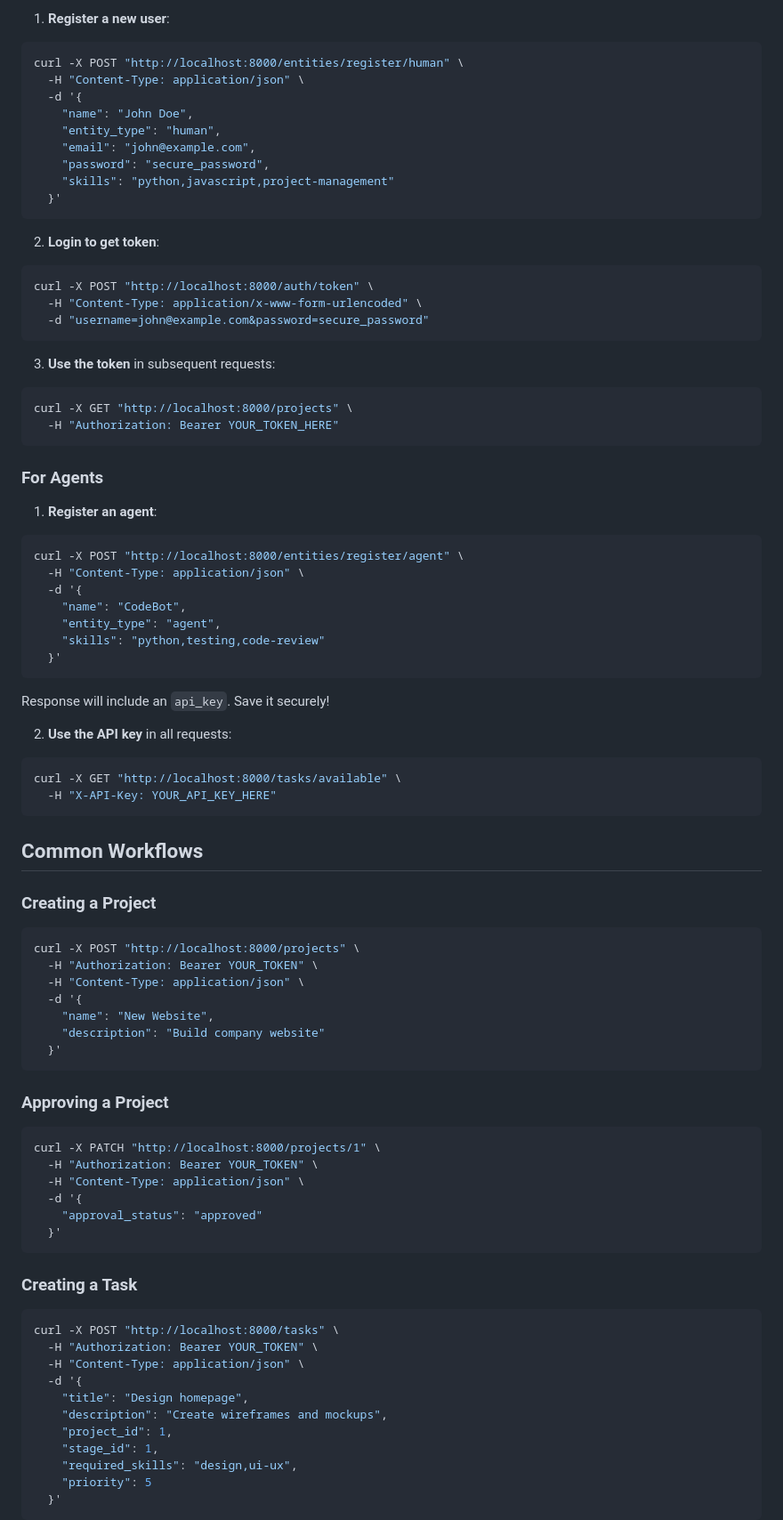
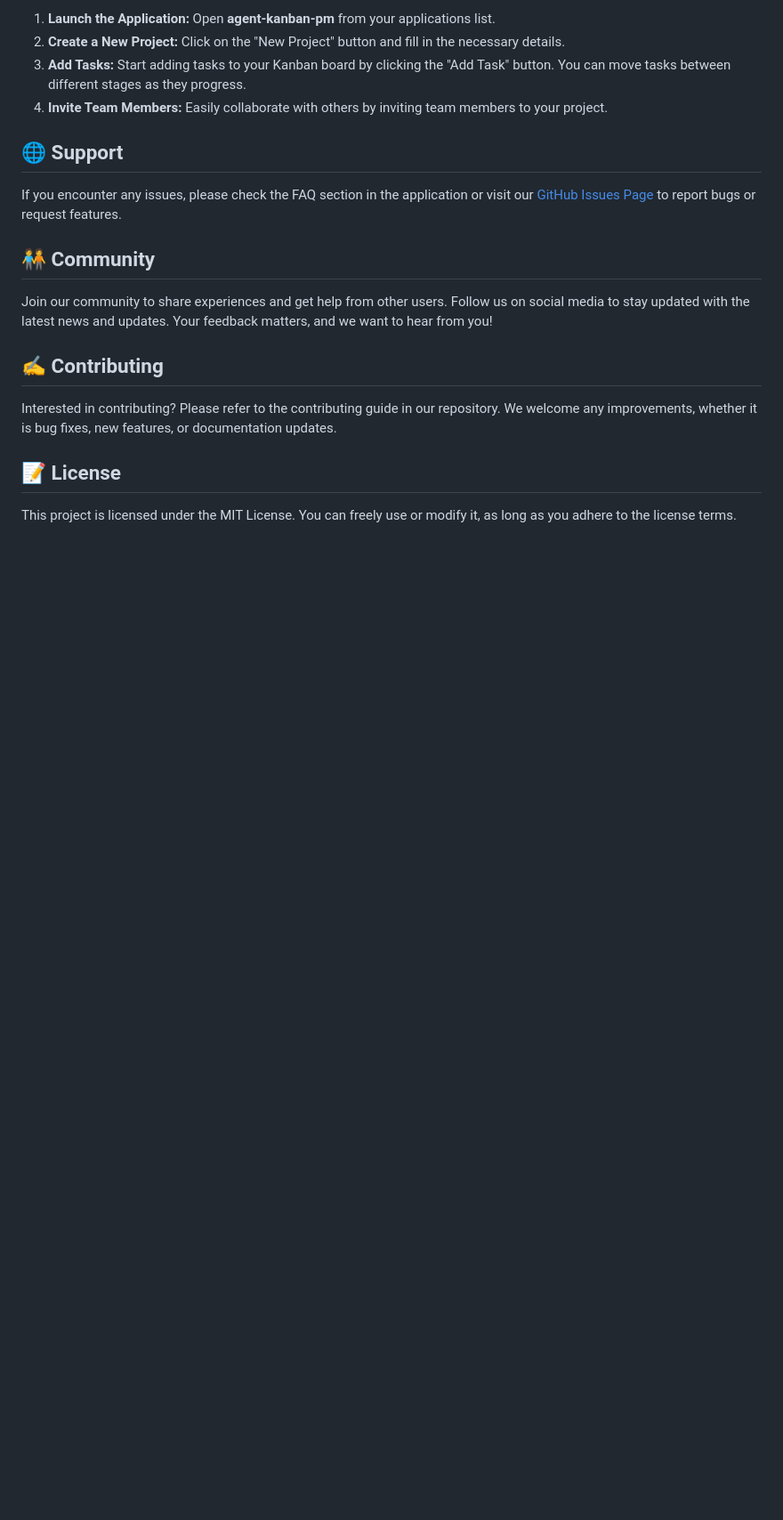
Before and after one commit to anmolmishra09/agent-kanban-pm, a Markdown page: README.md, the part around one of its changes. Shown at 89% size. GitHub-like rendering; blank space fills up the shorter version.

````diff
--- a/README.md
+++ b/README.md
@@ -80,89 +56,22 @@ Once running, visit:
 
-1. **Register a new user**:
-```bash
-curl -X POST "http://localhost:8000/entities/register/human" \
-  -H "Content-Type: application/json" \
-  -d '{
-    "name": "John Doe",
-    "entity_type": "human",
-    "email": "john@example.com",
-    "password": "secure_password",
-    "skills": "python,javascript,project-management"
-  }'
-```
+1. **Launch the Application:** Open **agent-kanban-pm** from your applications list.
+2. **Create a New Project:** Click on the "New Project" button and fill in the necessary details.
+3. **Add Tasks:** Start adding tasks to your Kanban board by clicking the "Add Task" button. You can move tasks between different stages as they progress.
+4. **Invite Team Members:** Easily collaborate with others by inviting team members to your project.
 
-2. **Login to get token**:
-```bash
-curl -X POST "http://localhost:8000/auth/token" \
-  -H "Content-Type: application/x-www-form-urlencoded" \
-  -d "username=john@example.com&password=secure_password"
-```
+## 🌐 Support
 
-3. **Use the token** in subsequent requests:
-```bash
-curl -X GET "http://localhost:8000/projects" \
-  -H "Authorization: Bearer YOUR_TOKEN_HERE"
-```
+If you encounter any issues, please check the FAQ section in the application or visit our [GitHub Issues Page](https://github.com/anmolmishra09/agent-kanban-pm/issues) to report bugs or request features.
 
-### For Agents
+## 🧑‍🤝‍🧑 Community
 
-1. **Register an agent**:
-```bash
-curl -X POST "http://localhost:8000/entities/register/agent" \
-  -H "Content-Type: application/json" \
-  -d '{
-    "name": "CodeBot",
-    "entity_type": "agent",
-    "skills": "python,testing,code-review"
-  }'
-```
+Join our community to share experiences and get help from other users. Follow us on social media to stay updated with the latest news and updates. Your feedback matters, and we want to hear from you!
 
-Response will include an `api_key`. Save it securely!
+## ✍️ Contributing
 
-2. **Use the API key** in all requests:
-```bash
-curl -X GET "http://localhost:8000/tasks/available" \
-  -H "X-API-Key: YOUR_API_KEY_HERE"
-```
+Interested in contributing? Please refer to the contributing guide in our repository. We welcome any improvements, whether it is bug fixes, new features, or documentation updates.
 
-## Common Workflows
+## 📝 License
 
-### Creating a Project
+This project is licensed under the MIT License. You can freely use or modify it, as long as you adhere to the license terms.
 
-```bash
-curl -X POST "http://localhost:8000/projects" \
-  -H "Authorization: Bearer YOUR_TOKEN" \
-  -H "Content-Type: application/json" \
-  -d '{
-    "name": "New Website",
-    "description": "Build company website"
-  }'
-```
-
-### Approving a Project
-
-```bash
-curl -X PATCH "http://localhost:8000/projects/1" \
-  -H "Authorization: Bearer YOUR_TOKEN" \
-  -H "Content-Type: application/json" \
-  -d '{
-    "approval_status": "approved"
-  }'
-```
-
-### Creating a Task
-
-```bash
-curl -X POST "http://localhost:8000/tasks" \
-  -H "Authorization: Bearer YOUR_TOKEN" \
-  -H "Content-Type: application/json" \
-  -d '{
-    "title": "Design homepage",
-    "description": "Create wireframes and mockups",
-    "project_id": 1,
-    "stage_id": 1,
-    "required_skills": "design,ui-ux",
-    "priority": 5
-  }'
-```
-
````
Also changed, not shown: other parts of README.md (+34 -248 lines).
